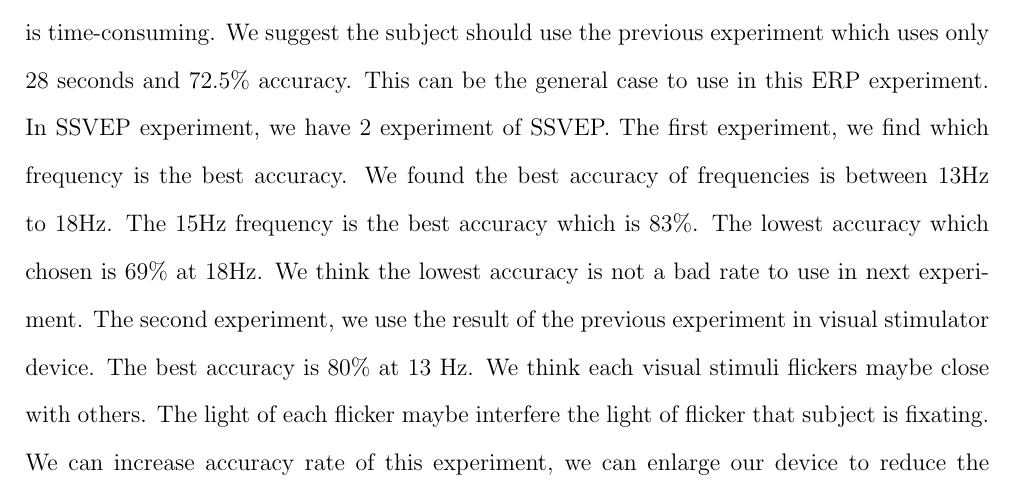
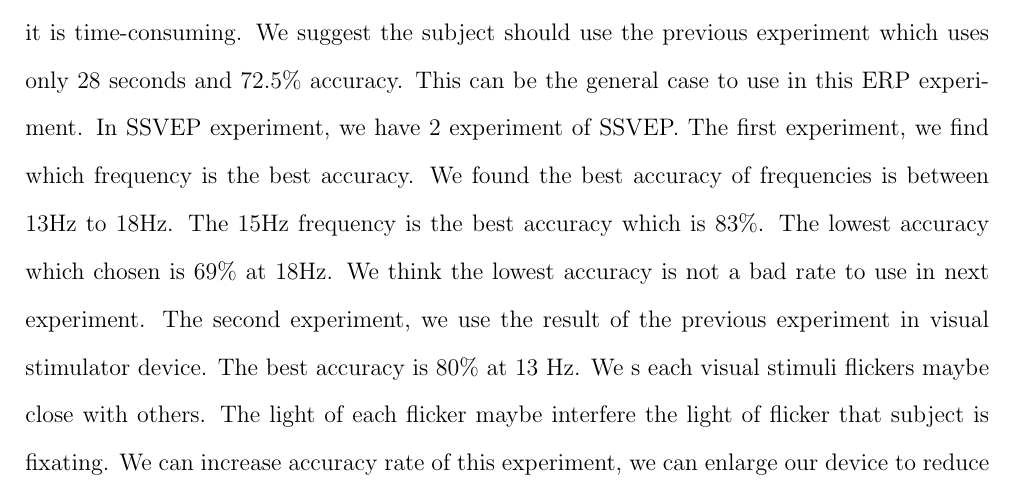
Before and after one commit to ioscarhunter/paper4, a LaTeX thesis (thesis.tex, which reads chapter8/conclusion.tex): part of page 109 of 112, cut so that both start at the same text. Compiled offline with pdfLaTeX.

Commit message:
Update on Overleaf.

```diff
--- a/chapter8/conclusion.tex
+++ b/chapter8/conclusion.tex
@@ -20,4 +20,4 @@ We also have developed the hardware which is the visual stimulator combine with
 
 \section{Discussion}
 \hspace{1.5cm} From our ERP experiment,the best accuracy rate is 85\% and use 36 seconds to command one function of the program. We suggested this experiment give the high accuracy but it is time-consuming. We suggest the subject should use the previous experiment which uses only 28 seconds and 72.5\% accuracy. This can be the general case to use in this ERP experiment.
-In SSVEP experiment, we have 2 experiment of SSVEP. The first experiment, we find which frequency is the best accuracy. We found the best accuracy of frequencies is between 13Hz to  18Hz. The 15Hz frequency is the best accuracy which is 83\%. The lowest accuracy which chosen is 69\% at 18Hz. We think the lowest accuracy is not a bad rate  to use in next experiment. The second experiment, we use the result of the previous experiment in visual stimulator device. The best accuracy is 80\% at 13 Hz. We think each visual stimuli flickers maybe close with others. The light of each flicker maybe interfere the light of flicker that subject is fixating. We can increase accuracy rate of this experiment, we can enlarge our device to reduce the interference. The accuracy of ERP is better than SSVEP in our experiment. However, If we use the visual stimuli flickers in the same number for SSVEP and ERP experiment, The ERP experiment will take more time than the SSVEP experiment. We can choose to use ERP or SSVEP in the proper experiment.
+In SSVEP experiment, we have 2 experiment of SSVEP. The first experiment, we find which frequency is the best accuracy. We found the best accuracy of frequencies is between 13Hz to  18Hz. The 15Hz frequency is the best accuracy which is 83\%. The lowest accuracy which chosen is 69\% at 18Hz. We think the lowest accuracy is not a bad rate  to use in next experiment. The second experiment, we use the result of the previous experiment in visual stimulator device. The best accuracy is 80\% at 13 Hz. We s each visual stimuli flickers maybe close with others. The light of each flicker maybe interfere the light of flicker that subject is fixating. We can increase accuracy rate of this experiment, we can enlarge our device to reduce the interference. The accuracy of ERP is better than SSVEP in our experiment. However, If we use the visual stimuli flickers in the same number for SSVEP and ERP experiment, The ERP experiment will take more time than the SSVEP experiment. We can choose to use ERP or SSVEP in the proper experiment.
```
